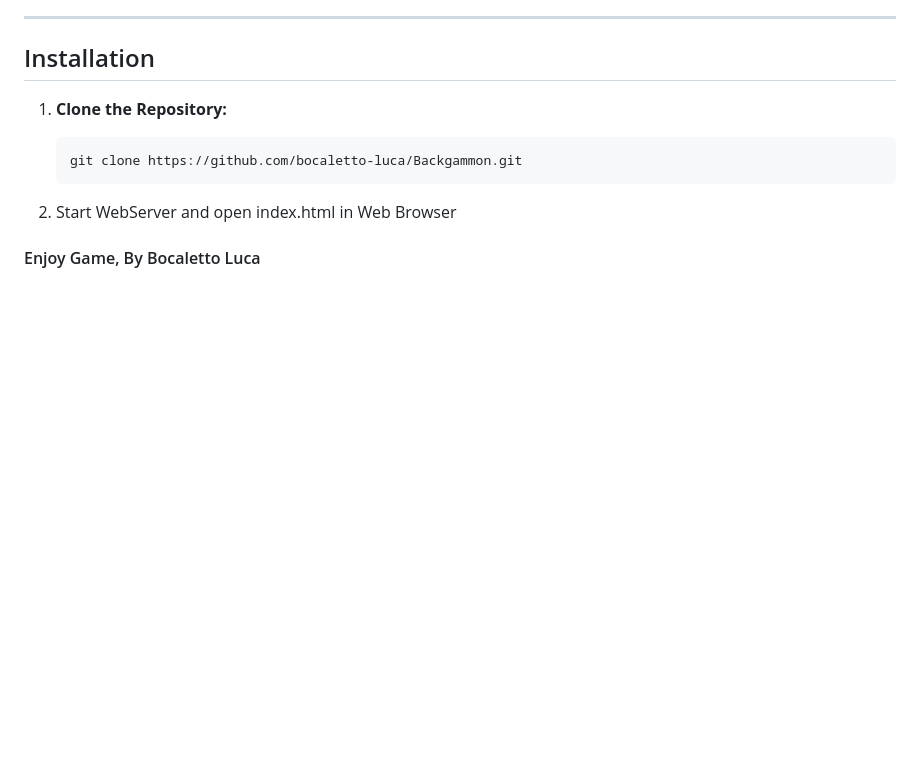
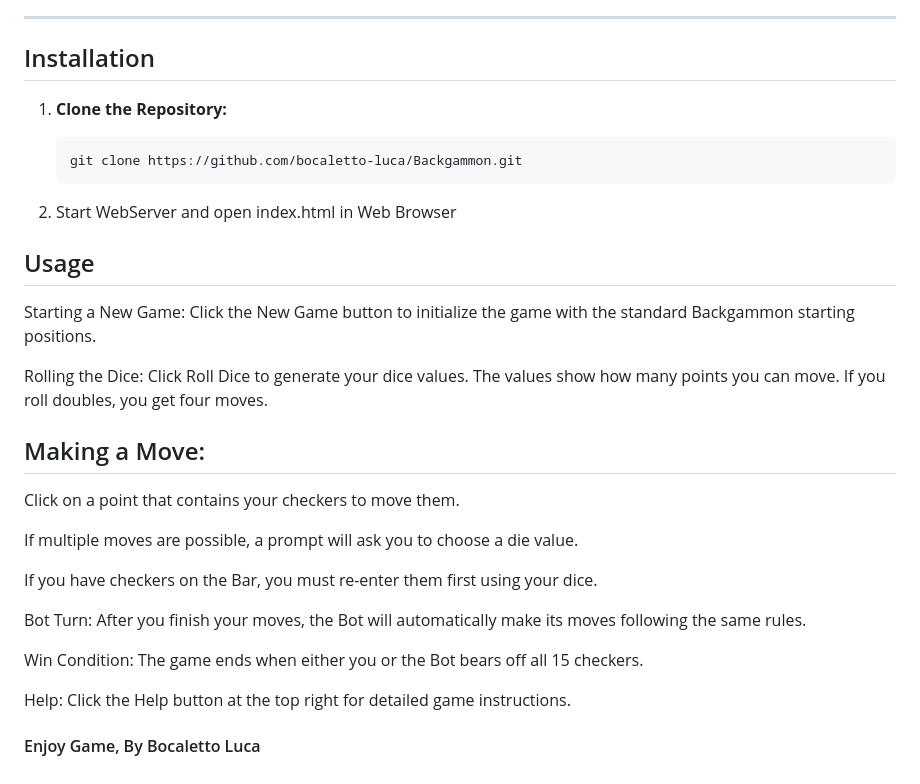
Before and after one commit to sivaprasadmakam/Backgammon, a Markdown page: README.md, the part around the change. Drawn GitHub-style; blank space fills up the shorter version.

```diff
--- a/README.md
+++ b/README.md
@@ -82,4 +82,23 @@ Backgammon is a game of strategy and chance. This web version allows you to play
    git clone https://github.com/bocaletto-luca/Backgammon.git
 2. Start WebServer and open index.html in Web Browser
 
+## Usage
+Starting a New Game: Click the New Game button to initialize the game with the standard Backgammon starting positions.
+
+Rolling the Dice: Click Roll Dice to generate your dice values. The values show how many points you can move. If you roll doubles, you get four moves.
+
+## Making a Move:
+
+Click on a point that contains your checkers to move them.
+
+If multiple moves are possible, a prompt will ask you to choose a die value.
+
+If you have checkers on the Bar, you must re-enter them first using your dice.
+
+Bot Turn: After you finish your moves, the Bot will automatically make its moves following the same rules.
+
+Win Condition: The game ends when either you or the Bot bears off all 15 checkers.
+
+Help: Click the Help button at the top right for detailed game instructions.
+
 #### Enjoy Game, By Bocaletto Luca
```
